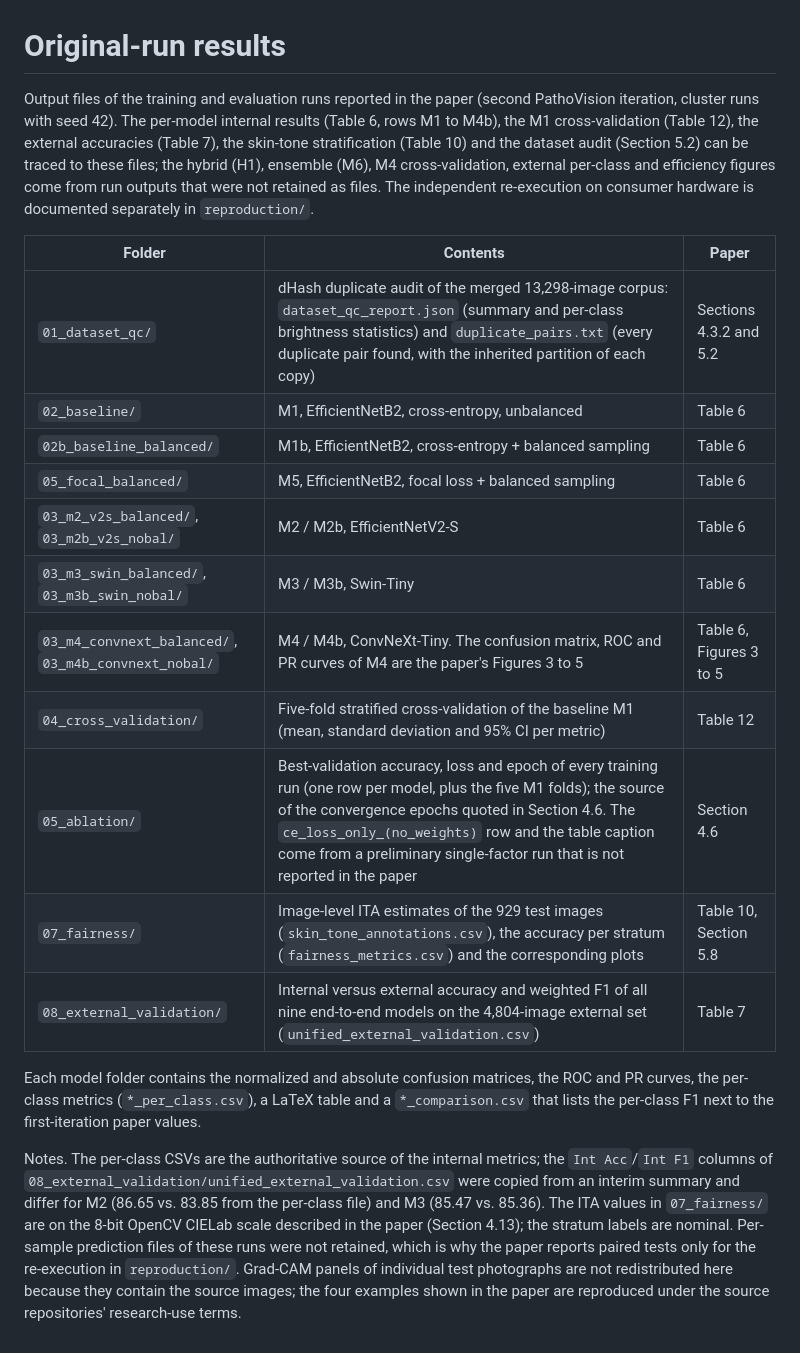
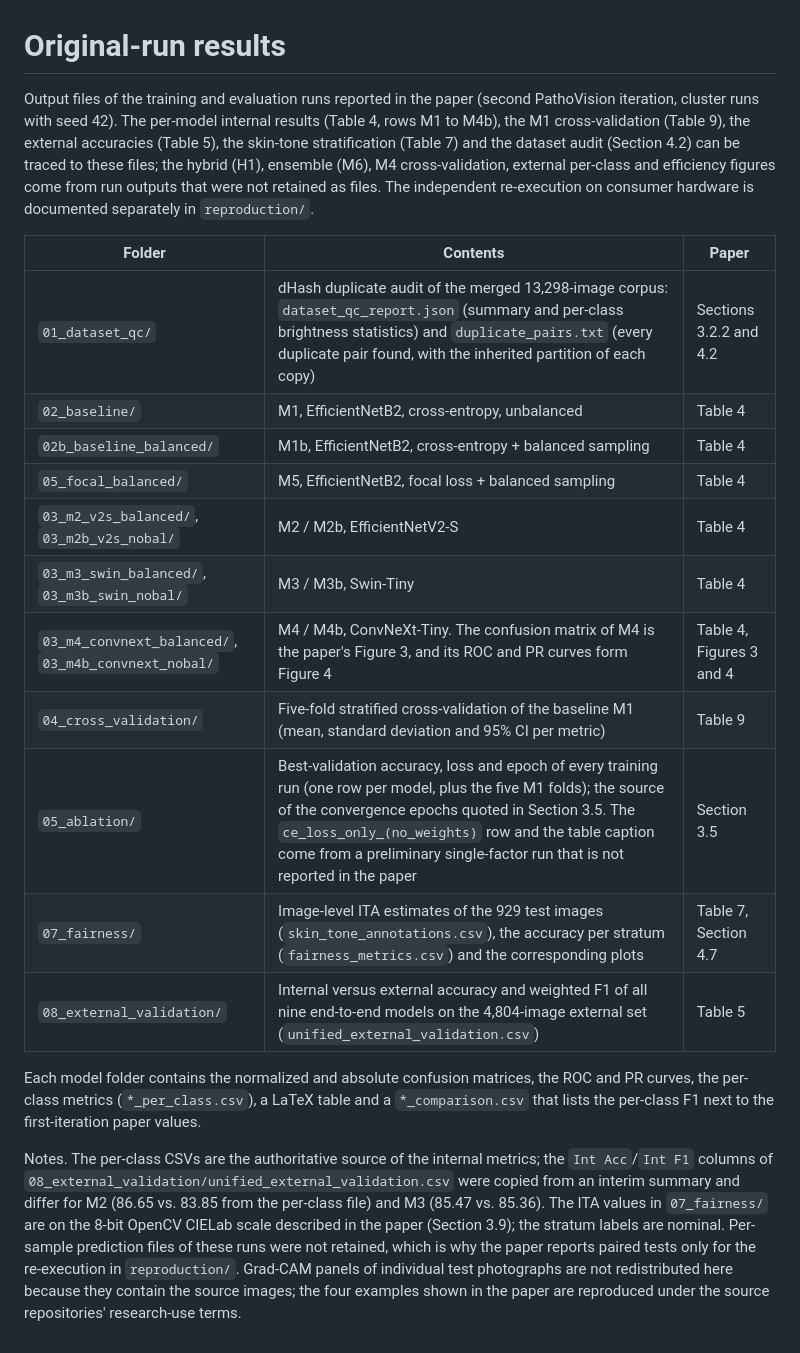
Before and after one commit to LeandroNoronha/pathovision_model, a Markdown page: results/original_run/README.md, the part around the change. Rendered like a GitHub page.

Commit message:
Docs: renumber original-run refs

```diff
--- a/results/original_run/README.md
+++ b/results/original_run/README.md
@@ -1,21 +1,21 @@
 # Original-run results
 
-Output files of the training and evaluation runs reported in the paper (second PathoVision iteration, cluster runs with seed 42). The per-model internal results (Table 6, rows M1 to M4b), the M1 cross-validation (Table 12), the external accuracies (Table 7), the skin-tone stratification (Table 10) and the dataset audit (Section 5.2) can be traced to these files; the hybrid (H1), ensemble (M6), M4 cross-validation, external per-class and efficiency figures come from run outputs that were not retained as files. The independent re-execution on consumer hardware is documented separately in `reproduction/`.
+Output files of the training and evaluation runs reported in the paper (second PathoVision iteration, cluster runs with seed 42). The per-model internal results (Table 4, rows M1 to M4b), the M1 cross-validation (Table 9), the external accuracies (Table 5), the skin-tone stratification (Table 7) and the dataset audit (Section 4.2) can be traced to these files; the hybrid (H1), ensemble (M6), M4 cross-validation, external per-class and efficiency figures come from run outputs that were not retained as files. The independent re-execution on consumer hardware is documented separately in `reproduction/`.
 
 | Folder | Contents | Paper |
 |---|---|---|
-| `01_dataset_qc/` | dHash duplicate audit of the merged 13,298-image corpus: `dataset_qc_report.json` (summary and per-class brightness statistics) and `duplicate_pairs.txt` (every duplicate pair found, with the inherited partition of each copy) | Sections 4.3.2 and 5.2 |
-| `02_baseline/` | M1, EfficientNetB2, cross-entropy, unbalanced | Table 6 |
-| `02b_baseline_balanced/` | M1b, EfficientNetB2, cross-entropy + balanced sampling | Table 6 |
-| `05_focal_balanced/` | M5, EfficientNetB2, focal loss + balanced sampling | Table 6 |
-| `03_m2_v2s_balanced/`, `03_m2b_v2s_nobal/` | M2 / M2b, EfficientNetV2-S | Table 6 |
-| `03_m3_swin_balanced/`, `03_m3b_swin_nobal/` | M3 / M3b, Swin-Tiny | Table 6 |
-| `03_m4_convnext_balanced/`, `03_m4b_convnext_nobal/` | M4 / M4b, ConvNeXt-Tiny. The confusion matrix, ROC and PR curves of M4 are the paper's Figures 3 to 5 | Table 6, Figures 3 to 5 |
-| `04_cross_validation/` | Five-fold stratified cross-validation of the baseline M1 (mean, standard deviation and 95% CI per metric) | Table 12 |
-| `05_ablation/` | Best-validation accuracy, loss and epoch of every training run (one row per model, plus the five M1 folds); the source of the convergence epochs quoted in Section 4.6. The `ce_loss_only_(no_weights)` row and the table caption come from a preliminary single-factor run that is not reported in the paper | Section 4.6 |
-| `07_fairness/` | Image-level ITA estimates of the 929 test images (`skin_tone_annotations.csv`), the accuracy per stratum (`fairness_metrics.csv`) and the corresponding plots | Table 10, Section 5.8 |
-| `08_external_validation/` | Internal versus external accuracy and weighted F1 of all nine end-to-end models on the 4,804-image external set (`unified_external_validation.csv`) | Table 7 |
+| `01_dataset_qc/` | dHash duplicate audit of the merged 13,298-image corpus: `dataset_qc_report.json` (summary and per-class brightness statistics) and `duplicate_pairs.txt` (every duplicate pair found, with the inherited partition of each copy) | Sections 3.2.2 and 4.2 |
+| `02_baseline/` | M1, EfficientNetB2, cross-entropy, unbalanced | Table 4 |
+| `02b_baseline_balanced/` | M1b, EfficientNetB2, cross-entropy + balanced sampling | Table 4 |
+| `05_focal_balanced/` | M5, EfficientNetB2, focal loss + balanced sampling | Table 4 |
+| `03_m2_v2s_balanced/`, `03_m2b_v2s_nobal/` | M2 / M2b, EfficientNetV2-S | Table 4 |
+| `03_m3_swin_balanced/`, `03_m3b_swin_nobal/` | M3 / M3b, Swin-Tiny | Table 4 |
+| `03_m4_convnext_balanced/`, `03_m4b_convnext_nobal/` | M4 / M4b, ConvNeXt-Tiny. The confusion matrix of M4 is the paper's Figure 3, and its ROC and PR curves form Figure 4 | Table 4, Figures 3 and 4 |
+| `04_cross_validation/` | Five-fold stratified cross-validation of the baseline M1 (mean, standard deviation and 95% CI per metric) | Table 9 |
+| `05_ablation/` | Best-validation accuracy, loss and epoch of every training run (one row per model, plus the five M1 folds); the source of the convergence epochs quoted in Section 3.5. The `ce_loss_only_(no_weights)` row and the table caption come from a preliminary single-factor run that is not reported in the paper | Section 3.5 |
+| `07_fairness/` | Image-level ITA estimates of the 929 test images (`skin_tone_annotations.csv`), the accuracy per stratum (`fairness_metrics.csv`) and the corresponding plots | Table 7, Section 4.7 |
+| `08_external_validation/` | Internal versus external accuracy and weighted F1 of all nine end-to-end models on the 4,804-image external set (`unified_external_validation.csv`) | Table 5 |
 
 Each model folder contains the normalized and absolute confusion matrices, the ROC and PR curves, the per-class metrics (`*_per_class.csv`), a LaTeX table and a `*_comparison.csv` that lists the per-class F1 next to the first-iteration paper values.
 
-Notes. The per-class CSVs are the authoritative source of the internal metrics; the `Int Acc`/`Int F1` columns of `08_external_validation/unified_external_validation.csv` were copied from an interim summary and differ for M2 (86.65 vs. 83.85 from the per-class file) and M3 (85.47 vs. 85.36). The ITA values in `07_fairness/` are on the 8-bit OpenCV CIELab scale described in the paper (Section 4.13); the stratum labels are nominal. Per-sample prediction files of these runs were not retained, which is why the paper reports paired tests only for the re-execution in `reproduction/`. Grad-CAM panels of individual test photographs are not redistributed here because they contain the source images; the four examples shown in the paper are reproduced under the source repositories' research-use terms.
+Notes. The per-class CSVs are the authoritative source of the internal metrics; the `Int Acc`/`Int F1` columns of `08_external_validation/unified_external_validation.csv` were copied from an interim summary and differ for M2 (86.65 vs. 83.85 from the per-class file) and M3 (85.47 vs. 85.36). The ITA values in `07_fairness/` are on the 8-bit OpenCV CIELab scale described in the paper (Section 3.9); the stratum labels are nominal. Per-sample prediction files of these runs were not retained, which is why the paper reports paired tests only for the re-execution in `reproduction/`. Grad-CAM panels of individual test photographs are not redistributed here because they contain the source images; the four examples shown in the paper are reproduced under the source repositories' research-use terms.
```
